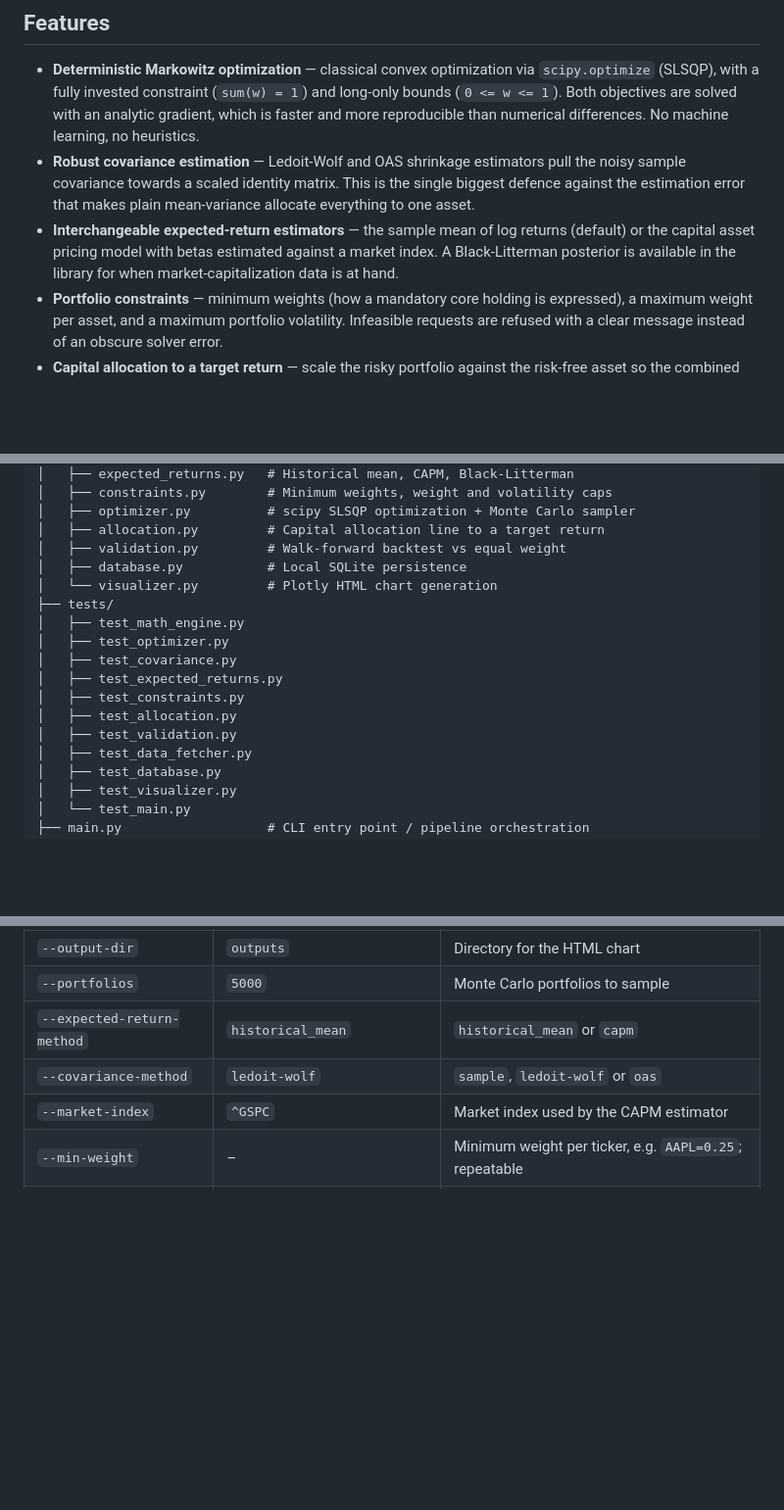
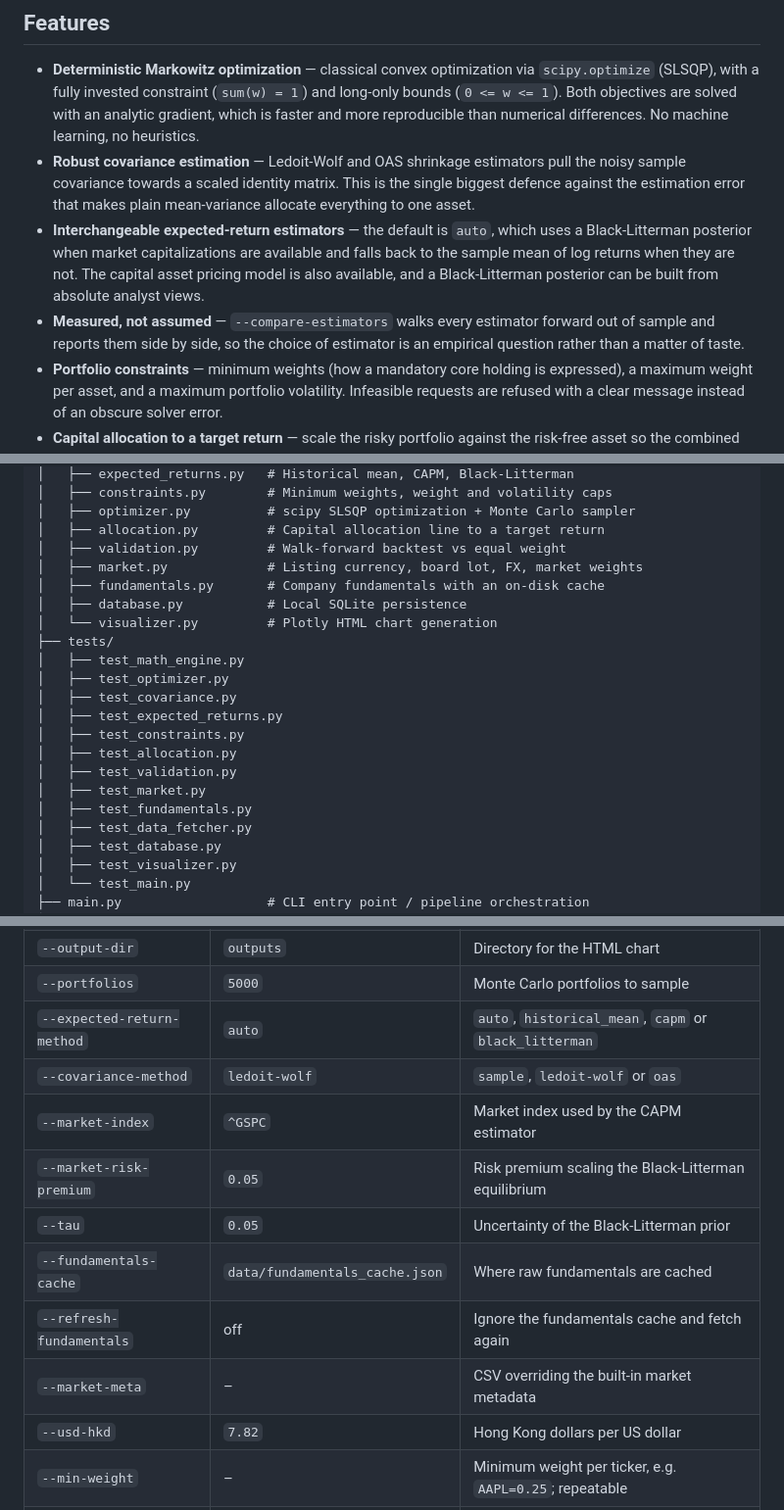
Before and after one commit to nicholaschung1025-dot/Investment-portfolio-optimizer, a Markdown page: README.md, 3 parts joined by grey strips. Shown at 98% size. Rendered like a GitHub page; blank space fills up the shorter version.

```diff
--- a/README.md
+++ b/README.md
@@ -28,10 +28,14 @@ star) portfolios highlighted.*
   pull the noisy sample covariance towards a scaled identity matrix. This is
   the single biggest defence against the estimation error that makes plain
   mean-variance allocate everything to one asset.
-- **Interchangeable expected-return estimators** — the sample mean of log
-  returns (default) or the capital asset pricing model with betas estimated
-  against a market index. A Black-Litterman posterior is available in the
-  library for when market-capitalization data is at hand.
+- **Interchangeable expected-return estimators** — the default is `auto`, which
+  uses a Black-Litterman posterior when market capitalizations are available
+  and falls back to the sample mean of log returns when they are not. The
+  capital asset pricing model is also available, and a Black-Litterman
+  posterior can be built from absolute analyst views.
+- **Measured, not assumed** — `--compare-estimators` walks every estimator
+  forward out of sample and reports them side by side, so the choice of
+  estimator is an empirical question rather than a matter of taste.
 - **Portfolio constraints** — minimum weights (how a mandatory core holding is
   expressed), a maximum weight per asset, and a maximum portfolio volatility.
   Infeasible requests are refused with a clear message instead of an obscure
@@ -93,6 +97,8 @@ mean_variance_optimizer/
 │   ├── optimizer.py          # scipy SLSQP optimization + Monte Carlo sampler
 │   ├── allocation.py         # Capital allocation line to a target return
 │   ├── validation.py         # Walk-forward backtest vs equal weight
+│   ├── market.py             # Listing currency, board lot, FX, market weights
+│   ├── fundamentals.py       # Company fundamentals with an on-disk cache
 │   ├── database.py           # Local SQLite persistence
 │   └── visualizer.py         # Plotly HTML chart generation
 ├── tests/
@@ -103,6 +109,8 @@ mean_variance_optimizer/
 │   ├── test_constraints.py
 │   ├── test_allocation.py
 │   ├── test_validation.py
+│   ├── test_market.py
+│   ├── test_fundamentals.py
 │   ├── test_data_fetcher.py
 │   ├── test_database.py
 │   ├── test_visualizer.py
@@ -170,9 +178,15 @@ Or just run it with no arguments for a sensible default universe:
 | `--db-path` | `data/portfolio_history.db` | SQLite database path |
 | `--output-dir` | `outputs` | Directory for the HTML chart |
 | `--portfolios` | `5000` | Monte Carlo portfolios to sample |
-| `--expected-return-method` | `historical_mean` | `historical_mean` or `capm` |
+| `--expected-return-method` | `auto` | `auto`, `historical_mean`, `capm` or `black_litterman` |
 | `--covariance-method` | `ledoit-wolf` | `sample`, `ledoit-wolf` or `oas` |
 | `--market-index` | `^GSPC` | Market index used by the CAPM estimator |
+| `--market-risk-premium` | `0.05` | Risk premium scaling the Black-Litterman equilibrium |
+| `--tau` | `0.05` | Uncertainty of the Black-Litterman prior |
+| `--fundamentals-cache` | `data/fundamentals_cache.json` | Where raw fundamentals are cached |
+| `--refresh-fundamentals` | off | Ignore the fundamentals cache and fetch again |
+| `--market-meta` | – | CSV overriding the built-in market metadata |
+| `--usd-hkd` | `7.82` | Hong Kong dollars per US dollar |
 | `--min-weight` | – | Minimum weight per ticker, e.g. `AAPL=0.25`; repeatable |
 | `--max-weight` | – | Maximum weight for any single ticker, e.g. `0.35` |
 | `--max-volatility` | – | Maximum annualized portfolio volatility, e.g. `0.15` |
```
Also changed, not shown: other parts of README.md (+46 -4 lines).
